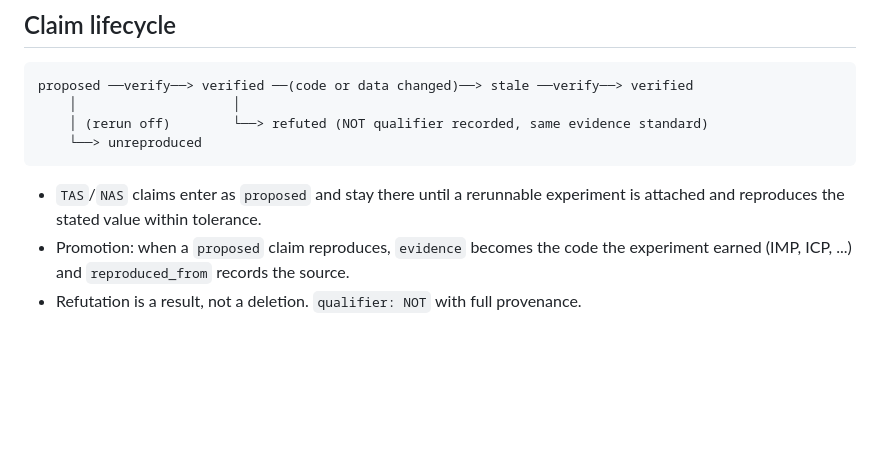
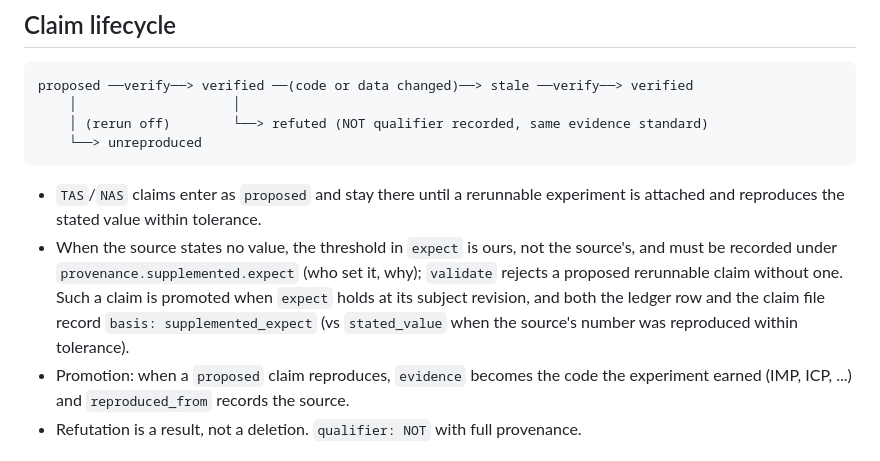
Before and after one commit to tumanian/interp_claim_lib, a Markdown page: SPEC.md, the part around the change. Rendered like a GitHub page; blank space fills up the shorter version.

```diff
--- a/SPEC.md
+++ b/SPEC.md
@@ -32,6 +32,12 @@ proposed ──verify──> verified ──(code or data changed)──> stale
 
 - `TAS`/`NAS` claims enter as `proposed` and stay there until a rerunnable
   experiment is attached and reproduces the stated value within tolerance.
+- When the source states no value, the threshold in `expect` is ours, not the
+  source's, and must be recorded under `provenance.supplemented.expect` (who set
+  it, why); `validate` rejects a proposed rerunnable claim without one. Such a
+  claim is promoted when `expect` holds at its subject revision, and both the
+  ledger row and the claim file record `basis: supplemented_expect` (vs
+  `stated_value` when the source's number was reproduced within tolerance).
 - Promotion: when a `proposed` claim reproduces, `evidence` becomes the code the
   experiment earned (IMP, ICP, ...) and `reproduced_from` records the source.
 - Refutation is a result, not a deletion. `qualifier: NOT` with full provenance.
```
Also changed, not shown: PENDING.md (+9 -5 lines), README.md (+24 -20 lines), matrix.png, 10 other files.
